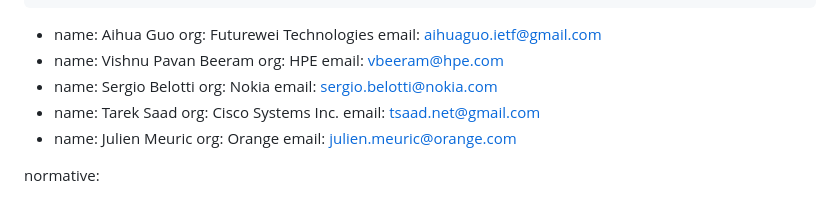
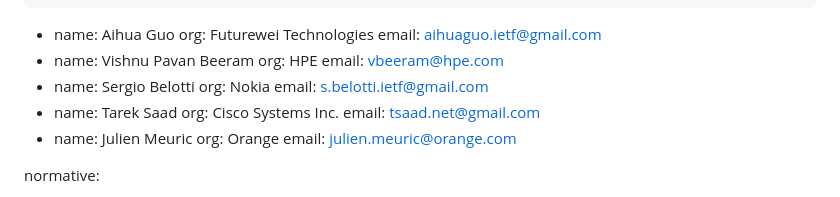
Before and after one commit to italobusi/simap-yang, a Markdown page: draft-busi-nmop-simap-rfc8795-applicability.md, the part around the change. GitHub-like rendering.

Commit message:
Update mail address of Sergio

```diff
--- a/draft-busi-nmop-simap-rfc8795-applicability.md
+++ b/draft-busi-nmop-simap-rfc8795-applicability.md
@@ -39,7 +39,7 @@ author:
   -
     name: Sergio Belotti
     org: Nokia
-    email: sergio.belotti@nokia.com
+    email: s.belotti.ietf@gmail.com
   -
     name: Tarek Saad
     org: Cisco Systems Inc.
```
